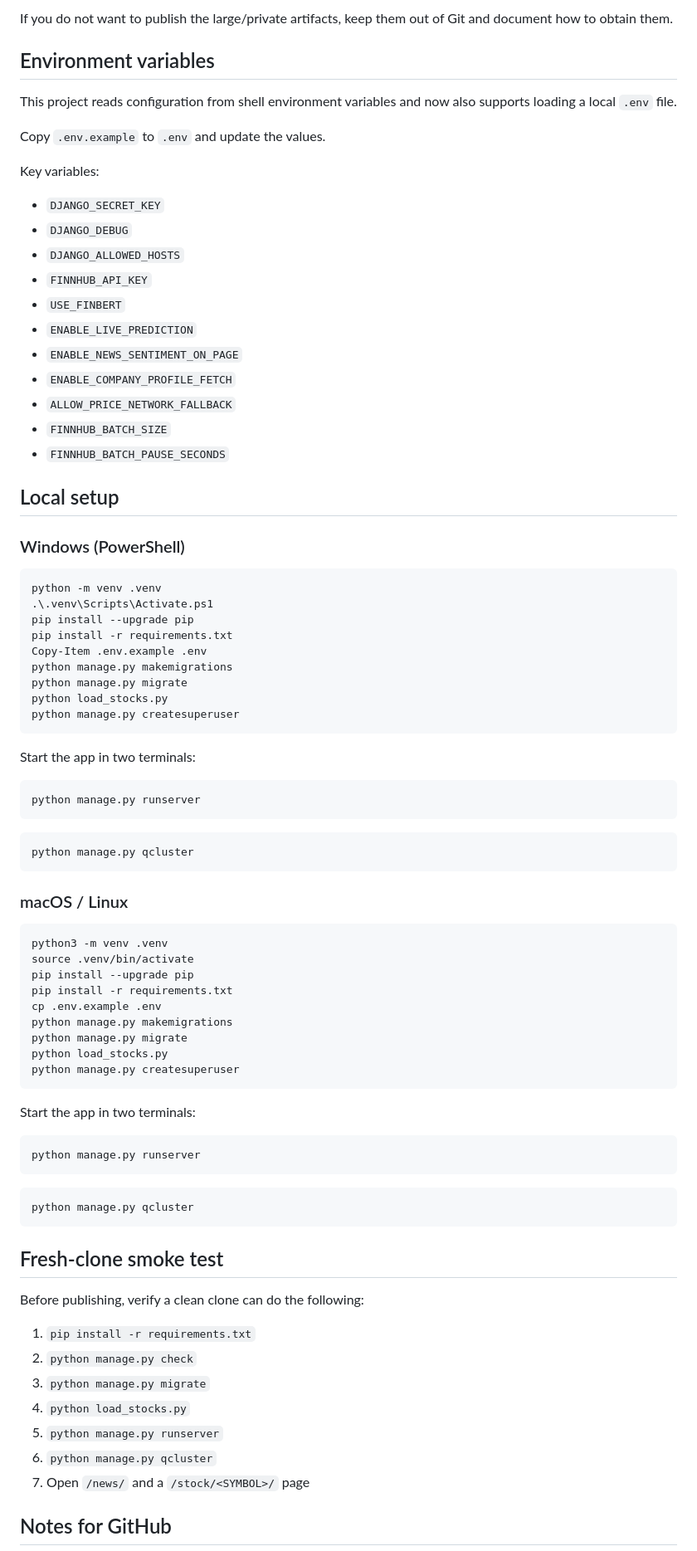
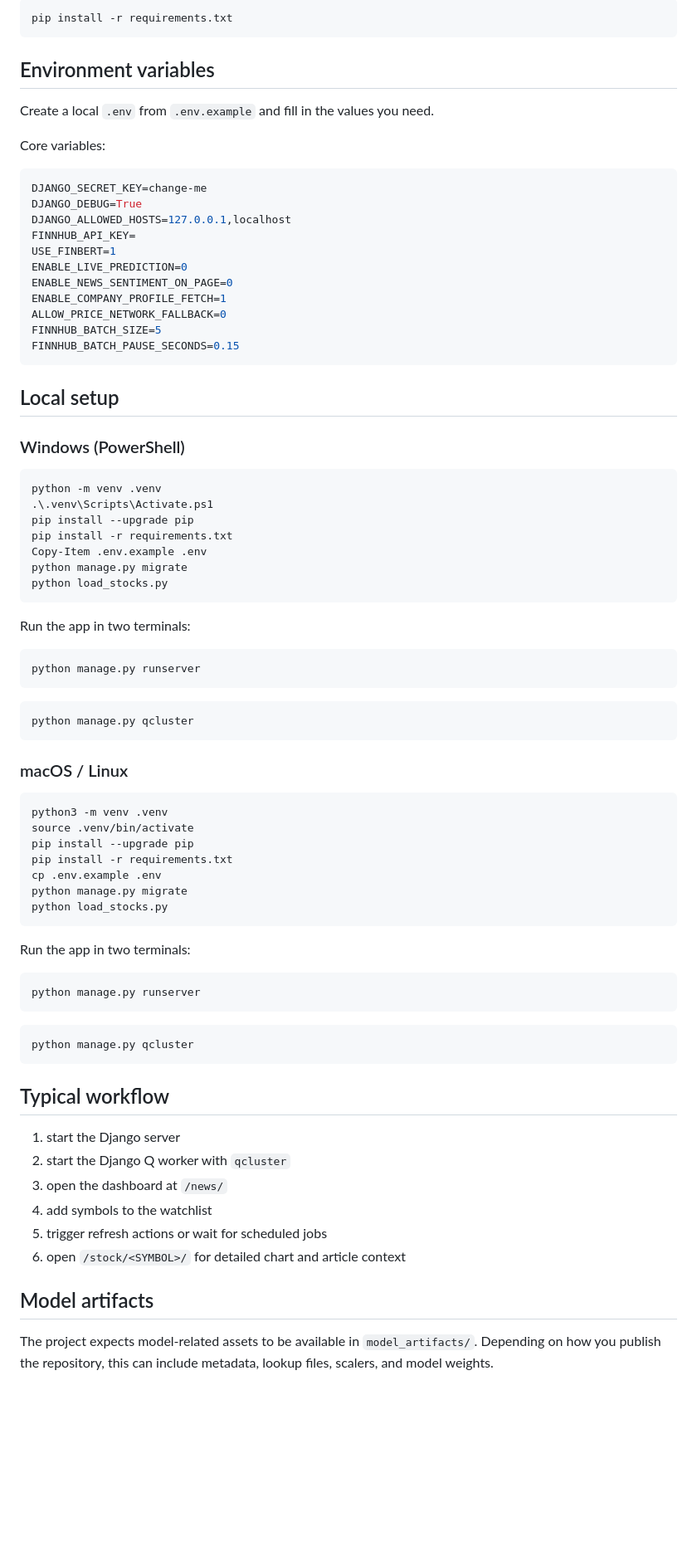
Before and after one commit to christianyousef164-eng/stock-price-prediction-with-news, a Markdown page: README.md, the part around one of its changes. Shown at 83% size. Rendered like a GitHub page; blank space fills up the shorter version.

````diff
--- a/README.md
+++ b/README.md
@@ -48,25 +72,27 @@ The ML parts of this project expect these files to exist either in `model_artifa
 
-If you do not want to publish the large/private artifacts, keep them out of Git and document how to obtain them.
+```bash
+pip install -r requirements.txt
+```
 
 ## Environment variables
 
-This project reads configuration from shell environment variables and now also supports loading a local `.env` file.
+Create a local `.env` from `.env.example` and fill in the values you need.
 
-Copy `.env.example` to `.env` and update the values.
+Core variables:
 
-Key variables:
-
-- `DJANGO_SECRET_KEY`
-- `DJANGO_DEBUG`
-- `DJANGO_ALLOWED_HOSTS`
-- `FINNHUB_API_KEY`
-- `USE_FINBERT`
-- `ENABLE_LIVE_PREDICTION`
-- `ENABLE_NEWS_SENTIMENT_ON_PAGE`
-- `ENABLE_COMPANY_PROFILE_FETCH`
-- `ALLOW_PRICE_NETWORK_FALLBACK`
-- `FINNHUB_BATCH_SIZE`
-- `FINNHUB_BATCH_PAUSE_SECONDS`
+```env
+DJANGO_SECRET_KEY=change-me
+DJANGO_DEBUG=True
+DJANGO_ALLOWED_HOSTS=127.0.0.1,localhost
+FINNHUB_API_KEY=
+USE_FINBERT=1
+ENABLE_LIVE_PREDICTION=0
+ENABLE_NEWS_SENTIMENT_ON_PAGE=0
+ENABLE_COMPANY_PROFILE_FETCH=1
+ALLOW_PRICE_NETWORK_FALLBACK=0
+FINNHUB_BATCH_SIZE=5
+FINNHUB_BATCH_PAUSE_SECONDS=0.15
+```
 
 ## Local setup
 
@@ -78,13 +104,11 @@ python -m venv .venv
 pip install --upgrade pip
 pip install -r requirements.txt
 Copy-Item .env.example .env
-python manage.py makemigrations
 python manage.py migrate
 python load_stocks.py
-python manage.py createsuperuser
 ```
 
-Start the app in two terminals:
+Run the app in two terminals:
 
 ```powershell
 python manage.py runserver
@@ -102,13 +126,11 @@ source .venv/bin/activate
 pip install --upgrade pip
 pip install -r requirements.txt
 cp .env.example .env
-python manage.py makemigrations
 python manage.py migrate
 python load_stocks.py
-python manage.py createsuperuser
 ```
 
-Start the app in two terminals:
+Run the app in two terminals:
 
 ```bash
 python manage.py runserver
@@ -118,17 +140,16 @@ python manage.py runserver
 python manage.py qcluster
 ```
 
-## Fresh-clone smoke test
+## Typical workflow
 
-Before publishing, verify a clean clone can do the following:
+1. start the Django server
+2. start the Django Q worker with `qcluster`
+3. open the dashboard at `/news/`
+4. add symbols to the watchlist
+5. trigger refresh actions or wait for scheduled jobs
+6. open `/stock/<SYMBOL>/` for detailed chart and article context
 
-1. `pip install -r requirements.txt`
-2. `python manage.py check`
-3. `python manage.py migrate`
-4. `python load_stocks.py`
-5. `python manage.py runserver`
-6. `python manage.py qcluster`
-7. Open `/news/` and a `/stock/<SYMBOL>/` page
+## Model artifacts
 
-## Notes for GitHub
+The project expects model-related assets to be available in `model_artifacts/`. Depending on how you publish the repository, this can include metadata, lookup files, scalers, and model weights.
 
````
Also changed, not shown: other parts of README.md (+90 -36 lines).
